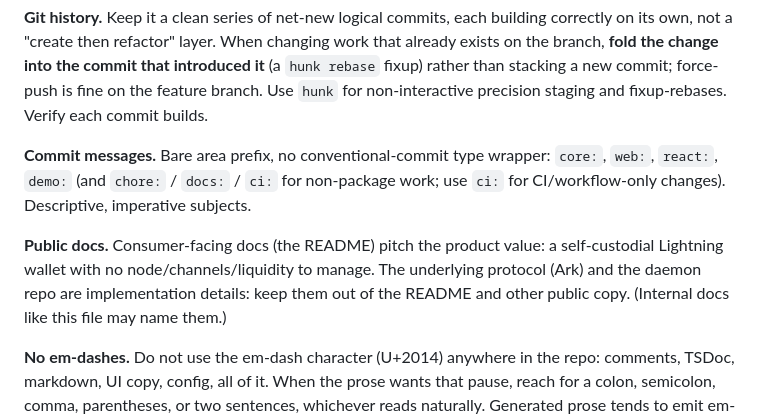
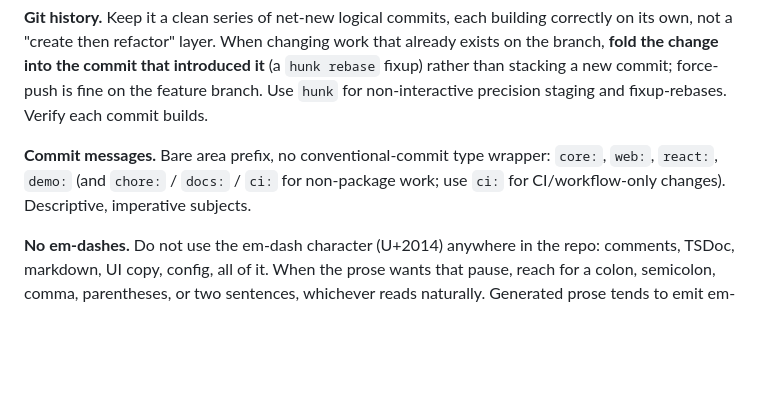
Before and after one commit to lightninglabs/wavelength-sdk, a Markdown page: CLAUDE.md, the part around the change. Rendered like a GitHub page; blank space fills up the shorter version.

Commit message:
docs: drop the obsolete public-docs naming rule from CLAUDE.md

```diff
--- a/CLAUDE.md
+++ b/CLAUDE.md
@@ -74,8 +74,6 @@ Cross-cutting:
 
 **Commit messages.** Bare area prefix, no conventional-commit type wrapper: `core:`, `web:`, `react:`, `demo:` (and `chore:` / `docs:` / `ci:` for non-package work; use `ci:` for CI/workflow-only changes). Descriptive, imperative subjects.
 
-**Public docs.** Consumer-facing docs (the README) pitch the product value: a self-custodial Lightning wallet with no node/channels/liquidity to manage. The underlying protocol (Ark) and the daemon repo are implementation details: keep them out of the README and other public copy. (Internal docs like this file may name them.)
-
 **No em-dashes.** Do not use the em-dash character (U+2014) anywhere in the repo: comments, TSDoc, markdown, UI copy, config, all of it. When the prose wants that pause, reach for a colon, semicolon, comma, parentheses, or two sentences, whichever reads naturally. Generated prose tends to emit em-dashes, so self-check before committing (`git grep` for the character).
 
 **TSDoc.** This is an open-source SDK, so document the public surface with `/** … */` TSDoc (the `WavelengthClient` interface, exported types and their fields, the provider/hooks, the factory and its options). Put the doc on the consumer-facing type, not on internal implementations.
```
